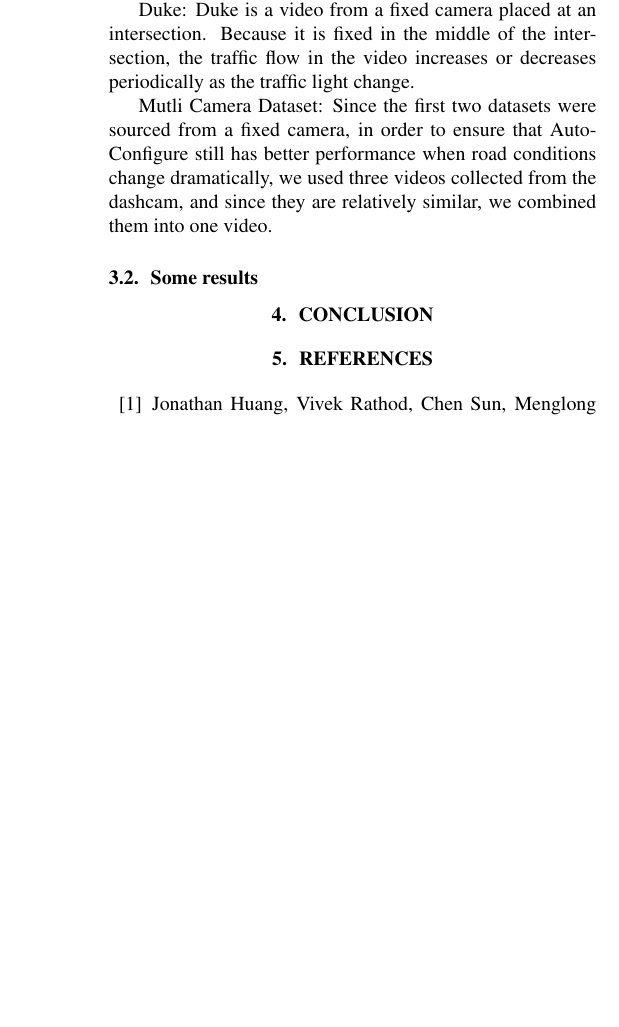
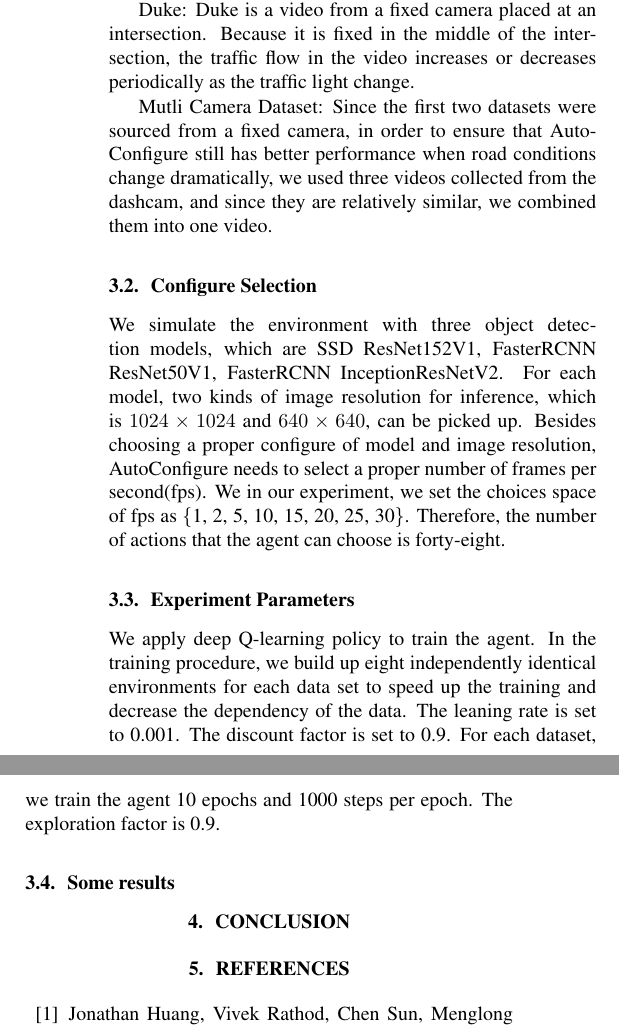
Before and after one commit to ZhaoliangHe/PerConfigure_Paper, a LaTeX paper (paper/main.tex, which reads paper/sections/experiment.tex): part of one column of page 4 of 5 before the commit and two parts of the columns of page 4 of 5 after it, the two joined at a grey line, cut so that both start at the same text, the shorter picture padded with empty space. Compiled offline with pdfLaTeX.

Commit message:
Add selection and parameters

```diff
--- a/paper/sections/experiment.tex
+++ b/paper/sections/experiment.tex
@@ -11,6 +11,10 @@ M6: The M6 is the longest motorway in Britain and the most important road from t
 Duke: Duke is a video from a fixed camera placed at an intersection. Because it is fixed in the middle of the intersection, the traffic flow in the video increases or decreases periodically as the traffic light change.
 
 Mutli Camera Dataset: Since the first two datasets were sourced from a fixed camera, in order to ensure that AutoConfigure still has better performance when road conditions change dramatically, we used three videos collected from the dashcam, and since they are relatively similar, we combined them into one video.
+\subsection{Configure Selection}
+We simulate the environment with three object detection models, which are SSD ResNet152V1, FasterRCNN ResNet50V1, FasterRCNN InceptionResNetV2. For each model, two kinds of image resolution for inference, which is $1024\times1024$ and $640\times640$, can be picked up. Besides choosing a proper configure of model and image resolution, AutoConfigure needs to select a proper number of frames per second(fps). We in our experiment, we set the choices space of fps as \{1, 2, 5, 10, 15, 20, 25, 30\}. Therefore, the number of actions that the agent can choose is forty-eight.
+\subsection{Experiment Parameters}
+We apply deep Q-learning policy to train the agent. In the training procedure, we build up eight independently identical environments for each data set to speed up the training and decrease the dependency of the data. The leaning rate is set to 0.001. The discount factor is set to 0.9. For each dataset, we train the agent 10 epochs and 1000 steps per epoch. The exploration factor is 0.9.
 \subsection{Some results}
 
 %\begin{table}[!t]
```
Also changed, not shown: paper/main.pdf, 5 other files.
